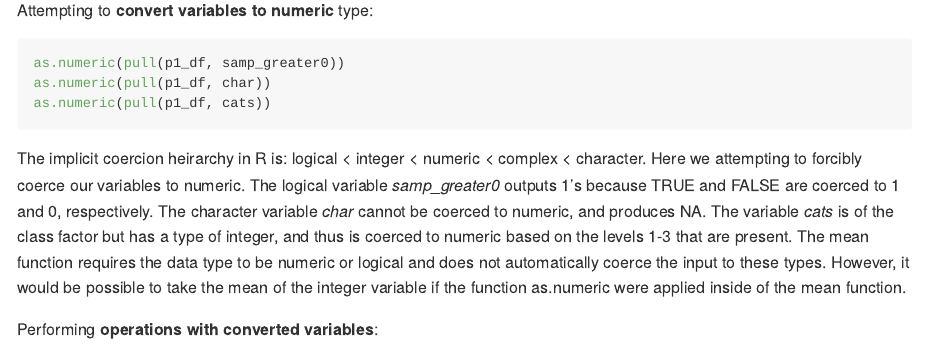
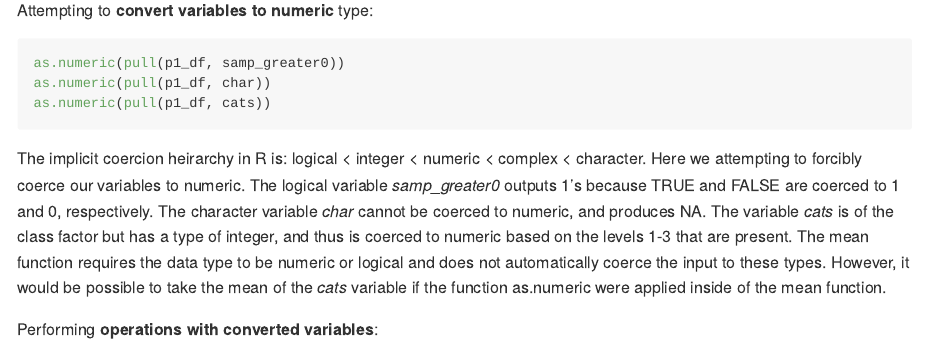
Before and after one commit to mmartorella/p8105_hw1_mem2331, an R Markdown document (p8105_hw1_mem2331.Rmd): the page in a window 1100 px wide, from 1220 px down. The pictures show the output file p8105_hw1_mem2331.md that the author committed with the source, drawn offline in the style of GitHub.

Commit message:
edited confusing wording.

````diff
--- a/p8105_hw1_mem2331.Rmd
+++ b/p8105_hw1_mem2331.Rmd
@@ -49,7 +49,7 @@ as.numeric(pull(p1_df, char))
 as.numeric(pull(p1_df, cats))
 ```
 
-The implicit coercion heirarchy in R is: logical < integer < numeric < complex < character. Here we attempting to forcibly coerce our variables to numeric. The logical variable _samp_greater0_ outputs 1's because TRUE and FALSE are coerced to 1 and 0, respectively. The character variable _char_ cannot be coerced to numeric, and produces NA. The variable _cats_ is of the class factor but has a type of integer, and thus is coerced to numeric based on the levels 1-3 that are present. The mean function requires the data type to be numeric or logical and does not automatically coerce the input to these types. However, it would be possible to take the mean of the integer variable if the function as.numeric were applied inside of the mean function.
+The implicit coercion heirarchy in R is: logical < integer < numeric < complex < character. Here we attempting to forcibly coerce our variables to numeric. The logical variable _samp_greater0_ outputs 1's because TRUE and FALSE are coerced to 1 and 0, respectively. The character variable _char_ cannot be coerced to numeric, and produces NA. The variable _cats_ is of the class factor but has a type of integer, and thus is coerced to numeric based on the levels 1-3 that are present. The mean function requires the data type to be numeric or logical and does not automatically coerce the input to these types. However, it would be possible to take the mean of the _cats_ variable if the function as.numeric were applied inside of the mean function.
 
 Performing **operations with converted variables**:
 
````
Also changed, not shown: p8105_hw1_mem2331.md, p8105_hw1_mem2331_files/figure-gfm/unnamed-chunk-7-1.png, p8105_hw1_mem2331_files/figure-gfm/unnamed-chunk-8-1.png, p8105_hw1_mem2331_files/figure-gfm/unnamed-chunk-9-1.png, plot1.pdf.
